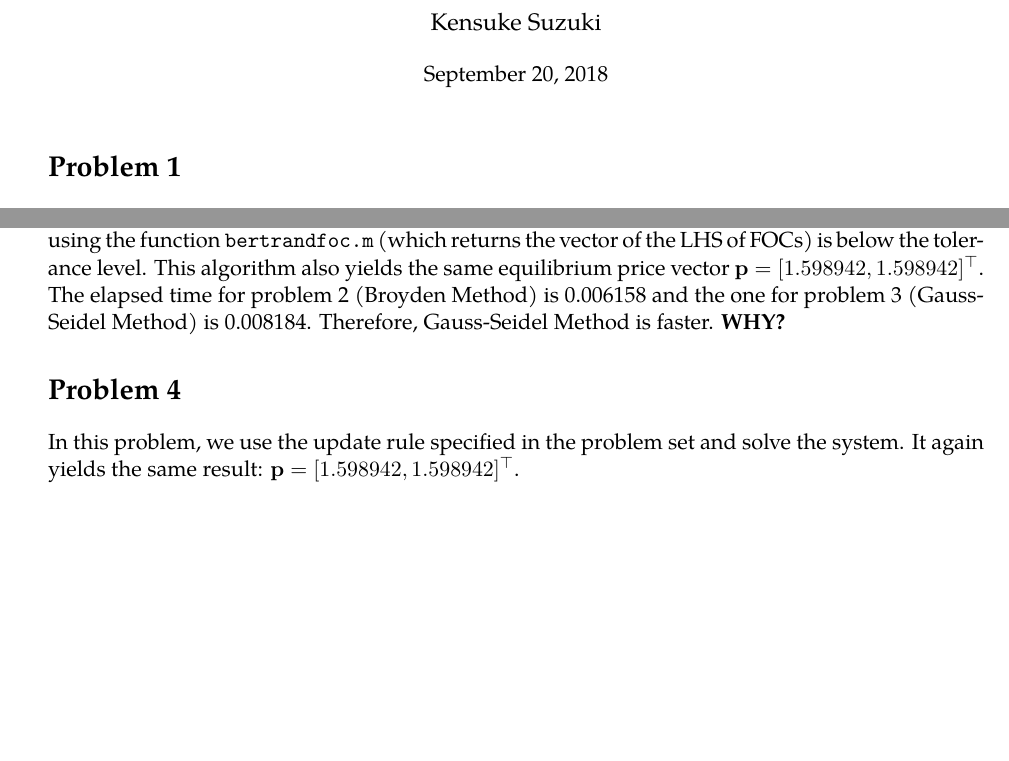
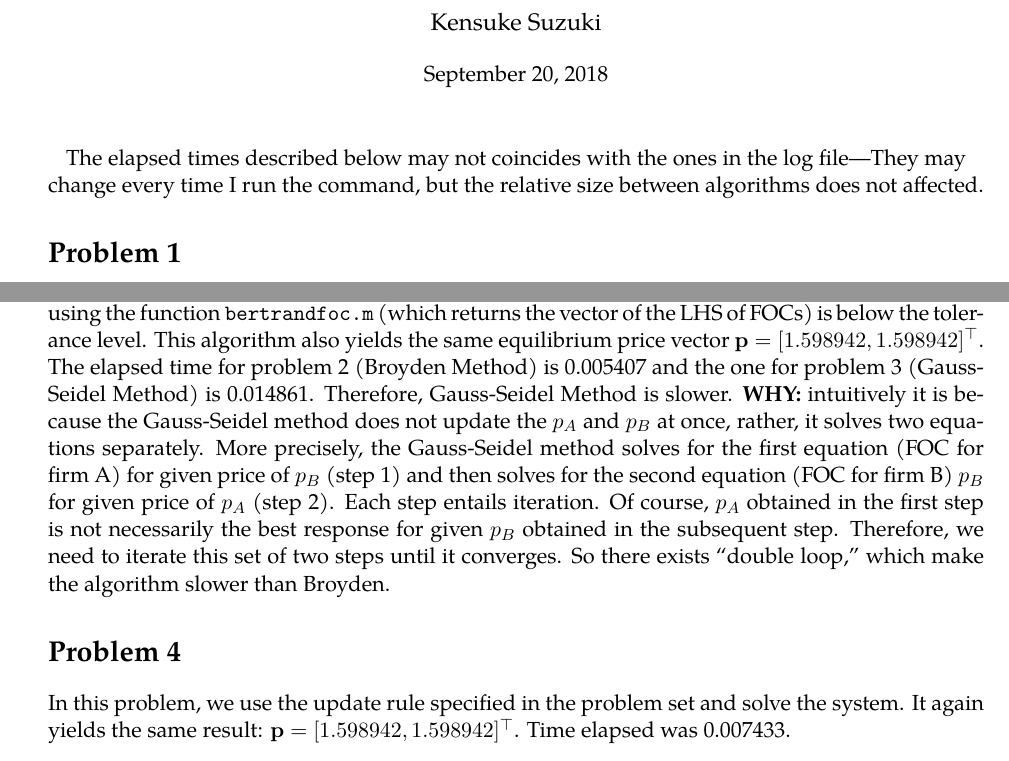
Before and after one commit to kensukesuzuki04/MyHomework_ECON512, a LaTeX problem sheet (HW2/HW2_KenSuzuki.tex): two parts of pages 1 and 2 of 3, joined at a grey line, cut so that both start at the same text, the shorter picture padded with empty space. Compiled offline with pdfLaTeX.

Commit message:
add interpretation for p3

```diff
--- a/HW2/HW2_KenSuzuki.tex
+++ b/HW2/HW2_KenSuzuki.tex
@@ -373,6 +373,10 @@ frametitleaboveskip=\dimexpr-\ht\strutbox\relax
 
 \maketitle % Print the title
 
+\begin{center}
+The elapsed times described below may not coincides with the ones in the log file---They may change every time I run the command, but the relative size between algorithms does not affected.
+\end{center}
+
 %%%%%%%%%%%%%%%%%%%%%%
 \section*{Problem 1}
 
@@ -433,12 +437,12 @@ We then solve the system by using a Gauss-Seidel method. First we set the initia
 
 We iterate the set of two subiteration (indexed by $k$ above) until the norm of the vector obtained using the function \code{bertrandfoc.m} (which returns the vector of the LHS of FOCs) is below the tolerance level. This algorithm also yields the same equilibrium price vector $\vect{p}=[1.598942,1.598942]^\top$.
 
-The elapsed time for problem 2 (Broyden Method) is 0.006158 and the one for problem 3 (Gauss-Seidel Method) is 0.008184. Therefore, Gauss-Seidel Method is faster. \textbf{WHY?}
+The elapsed time for problem 2 (Broyden Method) is 0.005407 and the one for problem 3 (Gauss-Seidel Method) is 0.014861. Therefore, Gauss-Seidel Method is slower. \textbf{WHY:}  intuitively it is because the Gauss-Seidel method does not update the $p_A$ and $p_B$ at once, rather, it solves two equations separately. More precisely, the Gauss-Seidel method solves for the first equation (FOC for firm A) for given price of $p_B$ (step 1) and then solves for the second equation (FOC for firm B) $p_B$ for given price of $p_A$ (step 2). Each step entails iteration. Of course, $p_A$ obtained in the first step is not necessarily the best response for given $p_B$ obtained in the subsequent step. Therefore, we need to iterate this set of two steps until it converges. So there exists ``double loop,'' which make the algorithm slower than Broyden.
 
 %%%%%%%%%%%%%%%%%%%%%%
 \section*{Problem 4}
 
-In this problem, we use the update rule specified in the problem set and solve the system. It again yields the same result: $\vect{p}=[1.598942,1.598942]^\top$.
+In this problem, we use the update rule specified in the problem set and solve the system. It again yields the same result: $\vect{p}=[1.598942,1.598942]^\top$. Time elapsed was 0.007433.
 
 
 %%%%%%%%%%%%%%%%%%%%%%
```
